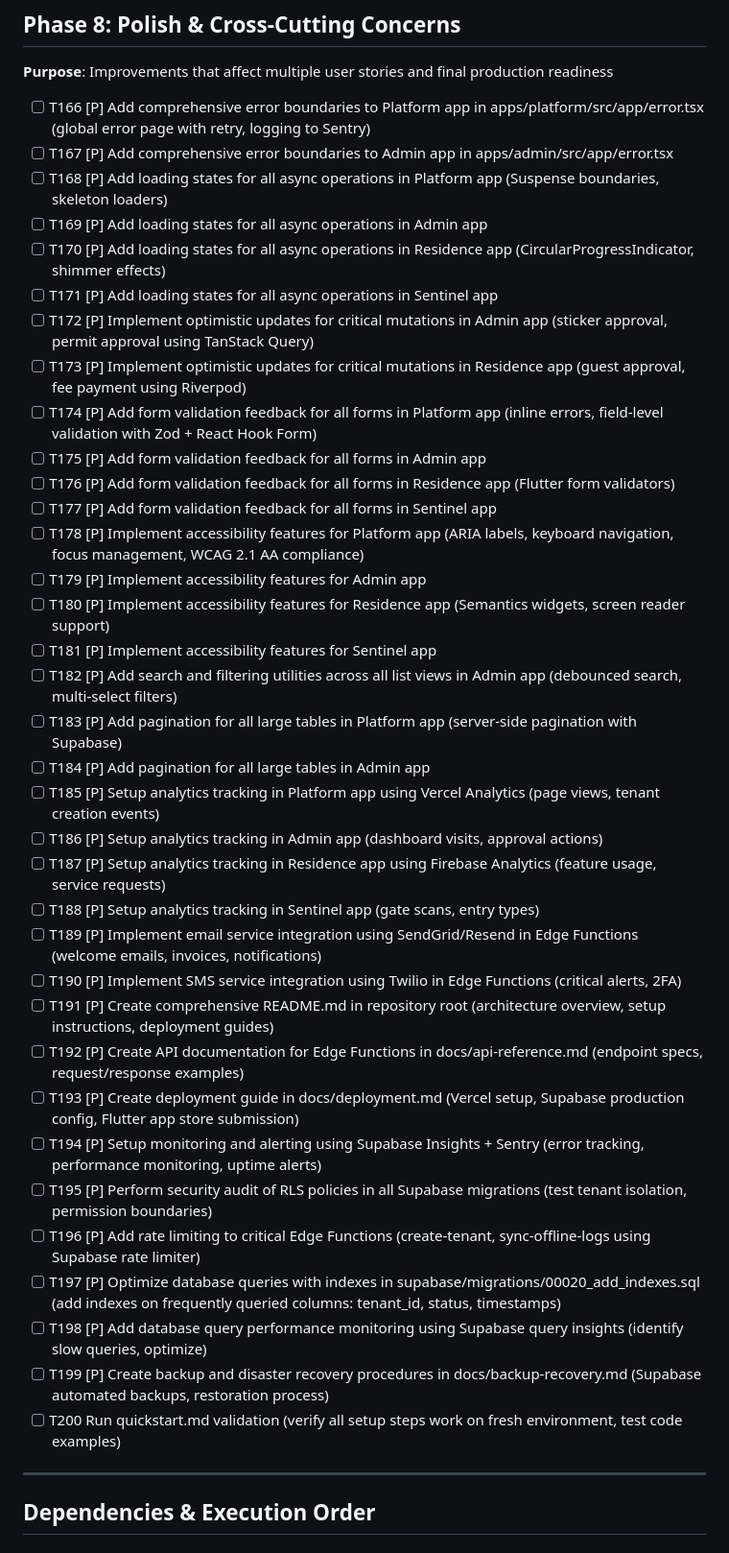
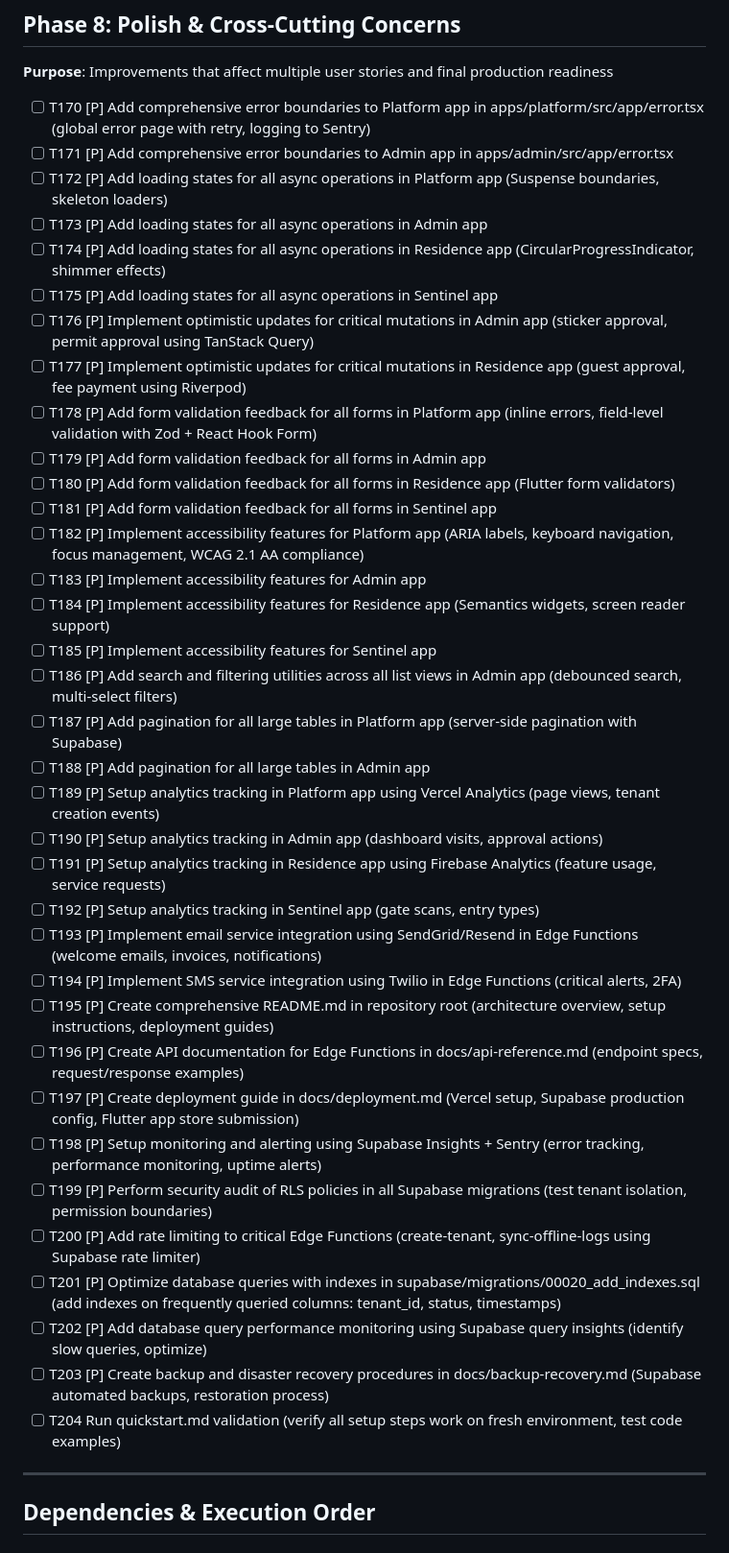
Before and after one commit to dygavieta/village-tech-system-v2, a Markdown page: specs/001-residential-community-management/tasks.md, the part around the change printed below. Shown: that part at 96% size. Rendered like a GitHub page.

Commit message:
updated tasks

```diff
--- a/specs/001-residential-community-management/tasks.md
+++ b/specs/001-residential-community-management/tasks.md
@@ -328,41 +332,41 @@ This is a multi-platform monorepo with:
 
 **Purpose**: Improvements that affect multiple user stories and final production readiness
 
-- [ ] T166 [P] Add comprehensive error boundaries to Platform app in apps/platform/src/app/error.tsx (global error page with retry, logging to Sentry)
-- [ ] T167 [P] Add comprehensive error boundaries to Admin app in apps/admin/src/app/error.tsx
-- [ ] T168 [P] Add loading states for all async operations in Platform app (Suspense boundaries, skeleton loaders)
-- [ ] T169 [P] Add loading states for all async operations in Admin app
-- [ ] T170 [P] Add loading states for all async operations in Residence app (CircularProgressIndicator, shimmer effects)
-- [ ] T171 [P] Add loading states for all async operations in Sentinel app
-- [ ] T172 [P] Implement optimistic updates for critical mutations in Admin app (sticker approval, permit approval using TanStack Query)
-- [ ] T173 [P] Implement optimistic updates for critical mutations in Residence app (guest approval, fee payment using Riverpod)
-- [ ] T174 [P] Add form validation feedback for all forms in Platform app (inline errors, field-level validation with Zod + React Hook Form)
-- [ ] T175 [P] Add form validation feedback for all forms in Admin app
-- [ ] T176 [P] Add form validation feedback for all forms in Residence app (Flutter form validators)
-- [ ] T177 [P] Add form validation feedback for all forms in Sentinel app
-- [ ] T178 [P] Implement accessibility features for Platform app (ARIA labels, keyboard navigation, focus management, WCAG 2.1 AA compliance)
-- [ ] T179 [P] Implement accessibility features for Admin app
-- [ ] T180 [P] Implement accessibility features for Residence app (Semantics widgets, screen reader support)
-- [ ] T181 [P] Implement accessibility features for Sentinel app
-- [ ] T182 [P] Add search and filtering utilities across all list views in Admin app (debounced search, multi-select filters)
-- [ ] T183 [P] Add pagination for all large tables in Platform app (server-side pagination with Supabase)
-- [ ] T184 [P] Add pagination for all large tables in Admin app
-- [ ] T185 [P] Setup analytics tracking in Platform app using Vercel Analytics (page views, tenant creation events)
-- [ ] T186 [P] Setup analytics tracking in Admin app (dashboard visits, approval actions)
-- [ ] T187 [P] Setup analytics tracking in Residence app using Firebase Analytics (feature usage, service requests)
-- [ ] T188 [P] Setup analytics tracking in Sentinel app (gate scans, entry types)
-- [ ] T189 [P] Implement email service integration using SendGrid/Resend in Edge Functions (welcome emails, invoices, notifications)
-- [ ] T190 [P] Implement SMS service integration using Twilio in Edge Functions (critical alerts, 2FA)
-- [ ] T191 [P] Create comprehensive README.md in repository root (architecture overview, setup instructions, deployment guides)
-- [ ] T192 [P] Create API documentation for Edge Functions in docs/api-reference.md (endpoint specs, request/response examples)
-- [ ] T193 [P] Create deployment guide in docs/deployment.md (Vercel setup, Supabase production config, Flutter app store submission)
-- [ ] T194 [P] Setup monitoring and alerting using Supabase Insights + Sentry (error tracking, performance monitoring, uptime alerts)
-- [ ] T195 [P] Perform security audit of RLS policies in all Supabase migrations (test tenant isolation, permission boundaries)
-- [ ] T196 [P] Add rate limiting to critical Edge Functions (create-tenant, sync-offline-logs using Supabase rate limiter)
-- [ ] T197 [P] Optimize database queries with indexes in supabase/migrations/00020_add_indexes.sql (add indexes on frequently queried columns: tenant_id, status, timestamps)
-- [ ] T198 [P] Add database query performance monitoring using Supabase query insights (identify slow queries, optimize)
-- [ ] T199 [P] Create backup and disaster recovery procedures in docs/backup-recovery.md (Supabase automated backups, restoration process)
-- [ ] T200 Run quickstart.md validation (verify all setup steps work on fresh environment, test code examples)
+- [ ] T170 [P] Add comprehensive error boundaries to Platform app in apps/platform/src/app/error.tsx (global error page with retry, logging to Sentry)
+- [ ] T171 [P] Add comprehensive error boundaries to Admin app in apps/admin/src/app/error.tsx
+- [ ] T172 [P] Add loading states for all async operations in Platform app (Suspense boundaries, skeleton loaders)
+- [ ] T173 [P] Add loading states for all async operations in Admin app
+- [ ] T174 [P] Add loading states for all async operations in Residence app (CircularProgressIndicator, shimmer effects)
+- [ ] T175 [P] Add loading states for all async operations in Sentinel app
+- [ ] T176 [P] Implement optimistic updates for critical mutations in Admin app (sticker approval, permit approval using TanStack Query)
+- [ ] T177 [P] Implement optimistic updates for critical mutations in Residence app (guest approval, fee payment using Riverpod)
+- [ ] T178 [P] Add form validation feedback for all forms in Platform app (inline errors, field-level validation with Zod + React Hook Form)
+- [ ] T179 [P] Add form validation feedback for all forms in Admin app
+- [ ] T180 [P] Add form validation feedback for all forms in Residence app (Flutter form validators)
+- [ ] T181 [P] Add form validation feedback for all forms in Sentinel app
+- [ ] T182 [P] Implement accessibility features for Platform app (ARIA labels, keyboard navigation, focus management, WCAG 2.1 AA compliance)
+- [ ] T183 [P] Implement accessibility features for Admin app
+- [ ] T184 [P] Implement accessibility features for Residence app (Semantics widgets, screen reader support)
+- [ ] T185 [P] Implement accessibility features for Sentinel app
+- [ ] T186 [P] Add search and filtering utilities across all list views in Admin app (debounced search, multi-select filters)
+- [ ] T187 [P] Add pagination for all large tables in Platform app (server-side pagination with Supabase)
+- [ ] T188 [P] Add pagination for all large tables in Admin app
+- [ ] T189 [P] Setup analytics tracking in Platform app using Vercel Analytics (page views, tenant creation events)
+- [ ] T190 [P] Setup analytics tracking in Admin app (dashboard visits, approval actions)
+- [ ] T191 [P] Setup analytics tracking in Residence app using Firebase Analytics (feature usage, service requests)
+- [ ] T192 [P] Setup analytics tracking in Sentinel app (gate scans, entry types)
+- [ ] T193 [P] Implement email service integration using SendGrid/Resend in Edge Functions (welcome emails, invoices, notifications)
+- [ ] T194 [P] Implement SMS service integration using Twilio in Edge Functions (critical alerts, 2FA)
+- [ ] T195 [P] Create comprehensive README.md in repository root (architecture overview, setup instructions, deployment guides)
+- [ ] T196 [P] Create API documentation for Edge Functions in docs/api-reference.md (endpoint specs, request/response examples)
+- [ ] T197 [P] Create deployment guide in docs/deployment.md (Vercel setup, Supabase production config, Flutter app store submission)
+- [ ] T198 [P] Setup monitoring and alerting using Supabase Insights + Sentry (error tracking, performance monitoring, uptime alerts)
+- [ ] T199 [P] Perform security audit of RLS policies in all Supabase migrations (test tenant isolation, permission boundaries)
+- [ ] T200 [P] Add rate limiting to critical Edge Functions (create-tenant, sync-offline-logs using Supabase rate limiter)
+- [ ] T201 [P] Optimize database queries with indexes in supabase/migrations/00020_add_indexes.sql (add indexes on frequently queried columns: tenant_id, status, timestamps)
+- [ ] T202 [P] Add database query performance monitoring using Supabase query insights (identify slow queries, optimize)
+- [ ] T203 [P] Create backup and disaster recovery procedures in docs/backup-recovery.md (Supabase automated backups, restoration process)
+- [ ] T204 Run quickstart.md validation (verify all setup steps work on fresh environment, test code examples)
 
 ---
 
```
Also changed, not shown: other parts of specs/001-residential-community-management/tasks.md (+110 -106 lines).
